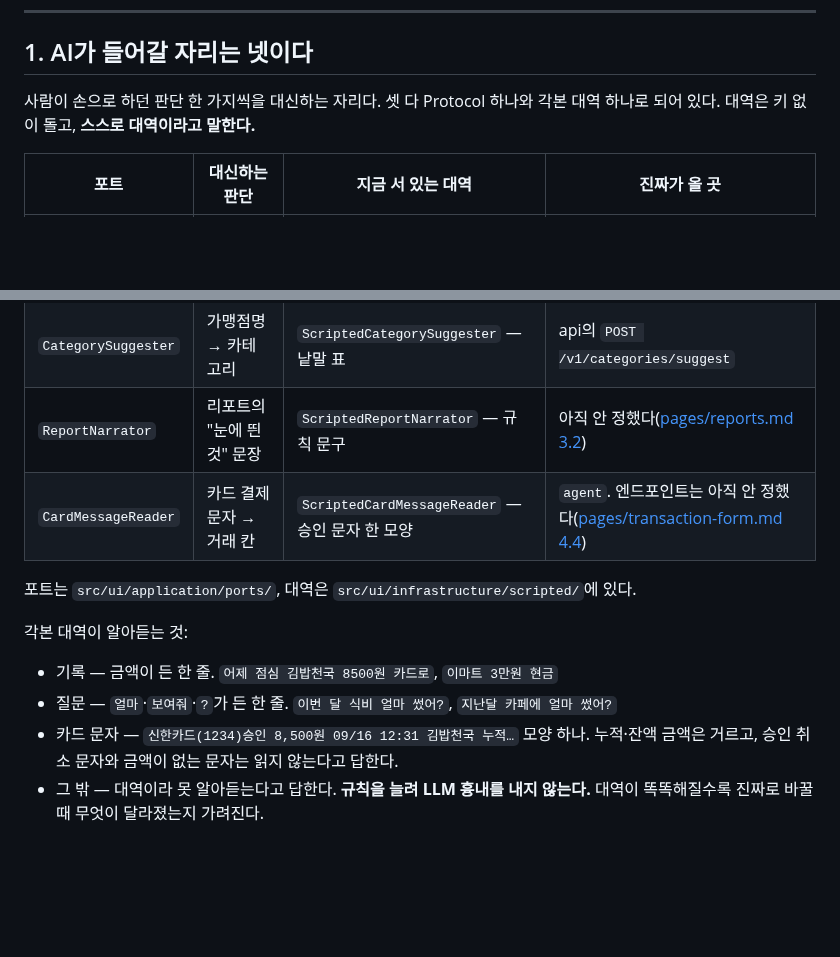
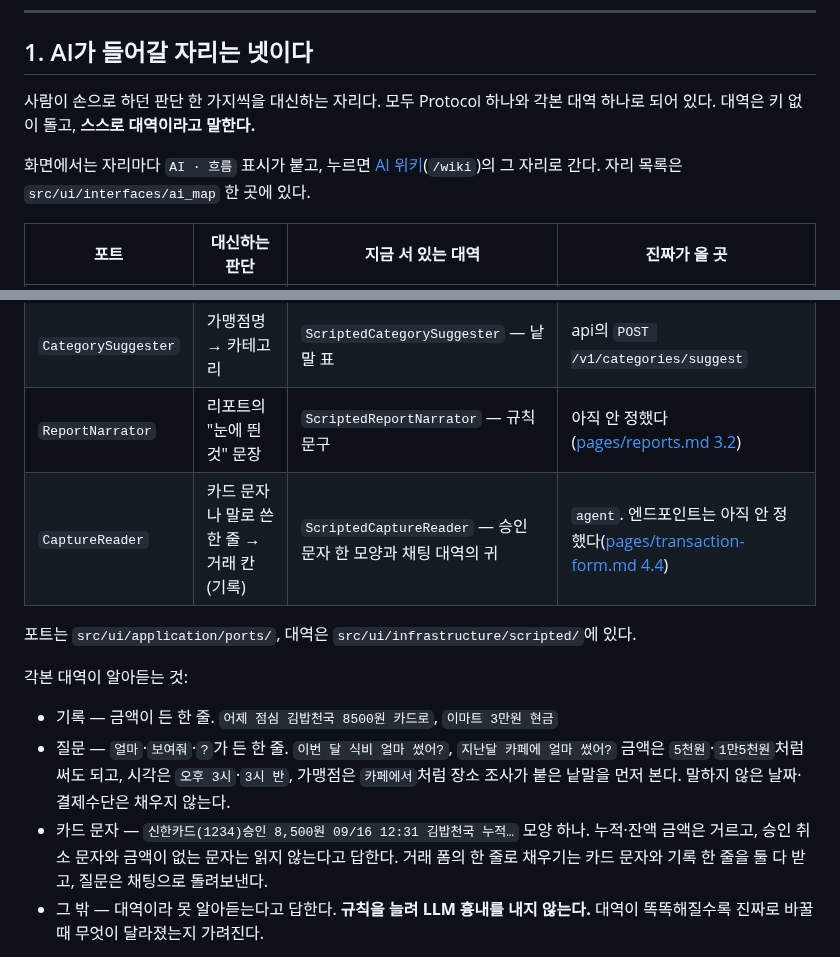
Before and after one commit to 2026-ai-service-engineering-a/account-book, a Markdown page: ui_docs/stand-ins.md, 2 parts joined by grey strips. Rendered like a GitHub page; blank space fills up the shorter version.

```diff
--- a/ui_docs/stand-ins.md
+++ b/ui_docs/stand-ins.md
@@ -19,15 +19,18 @@ make ui      # ui만 띄울 때. devcontainer 안에서는 그 자리에서 직
 
 ## 1. AI가 들어갈 자리는 넷이다
 
-사람이 손으로 하던 판단 한 가지씩을 대신하는 자리다. 셋 다 Protocol 하나와 각본 대역
+사람이 손으로 하던 판단 한 가지씩을 대신하는 자리다. 모두 Protocol 하나와 각본 대역
 하나로 되어 있다. 대역은 키 없이 돌고, **스스로 대역이라고 말한다.**
+
+화면에서는 자리마다 `AI · 흐름` 표시가 붙고, 누르면 [AI 위키](pages/wiki.md)(`/wiki`)의 그
+자리로 간다. 자리 목록은 `src/ui/interfaces/ai_map` 한 곳에 있다.
 
 | 포트 | 대신하는 판단 | 지금 서 있는 대역 | 진짜가 올 곳 |
 |---|---|---|---|
 | `ChatAgent` | 자연어 한 줄 → 거래 제안이나 답 | `ScriptedChatAgent` — 정해진 모양만 알아듣는다 | `agent`의 `POST /chat` SSE |
 | `CategorySuggester` | 가맹점명 → 카테고리 | `ScriptedCategorySuggester` — 낱말 표 | api의 `POST /v1/categories/suggest` |
 | `ReportNarrator` | 리포트의 "눈에 띈 것" 문장 | `ScriptedReportNarrator` — 규칙 문구 | 아직 안 정했다([pages/reports.md 3.2](pages/reports.md#32-눈에-띈-것은-문장으로-낸다)) |
-| `CardMessageReader` | 카드 결제 문자 → 거래 칸 | `ScriptedCardMessageReader` — 승인 문자 한 모양 | `agent`. 엔드포인트는 아직 안 정했다([pages/transaction-form.md 4.4](pages/transaction-form.md#44-한-줄로-채운다--카드-문자든-말이든)) |
+| `CaptureReader` | 카드 문자나 말로 쓴 한 줄 → 거래 칸 (기록) | `ScriptedCaptureReader` — 승인 문자 한 모양과 채팅 대역의 귀 | `agent`. 엔드포인트는 아직 안 정했다([pages/transaction-form.md 4.4](pages/transaction-form.md#44-한-줄로-채운다--카드-문자든-말이든)) |
 
 포트는 `src/ui/application/ports/`, 대역은 `src/ui/infrastructure/scripted/`에 있다.
 
@@ -35,8 +38,11 @@ make ui      # ui만 띄울 때. devcontainer 안에서는 그 자리에서 직
 
 - 기록 — 금액이 든 한 줄. `어제 점심 김밥천국 8500원 카드로`, `이마트 3만원 현금`
 - 질문 — `얼마`·`보여줘`·`?`가 든 한 줄. `이번 달 식비 얼마 썼어?`, `지난달 카페에 얼마 썼어?`
+  금액은 `5천원`·`1만5천원`처럼 써도 되고, 시각은 `오후 3시`·`3시 반`, 가맹점은 `카페에서`처럼
+  장소 조사가 붙은 낱말을 먼저 본다. 말하지 않은 날짜·결제수단은 채우지 않는다.
 - 카드 문자 — `신한카드(1234)승인 8,500원 09/16 12:31 김밥천국 누적…` 모양 하나. 누적·잔액
   금액은 거르고, 승인 취소 문자와 금액이 없는 문자는 읽지 않는다고 답한다.
+  거래 폼의 한 줄로 채우기는 카드 문자와 기록 한 줄을 둘 다 받고, 질문은 채팅으로 돌려보낸다.
 - 그 밖 — 대역이라 못 알아듣는다고 답한다. **규칙을 늘려 LLM 흉내를 내지 않는다.**
   대역이 똑똑해질수록 진짜로 바꿀 때 무엇이 달라졌는지 가려진다.
 
```
Also changed, not shown: CHANGELOG.md (+7 -2 lines).
